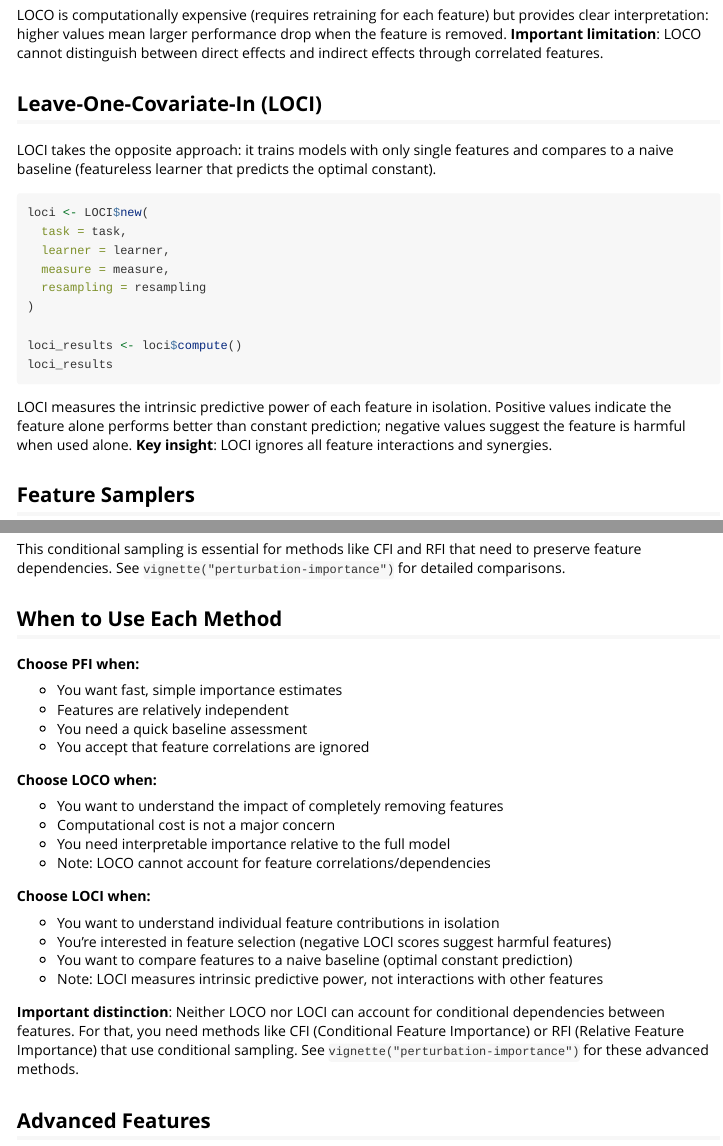
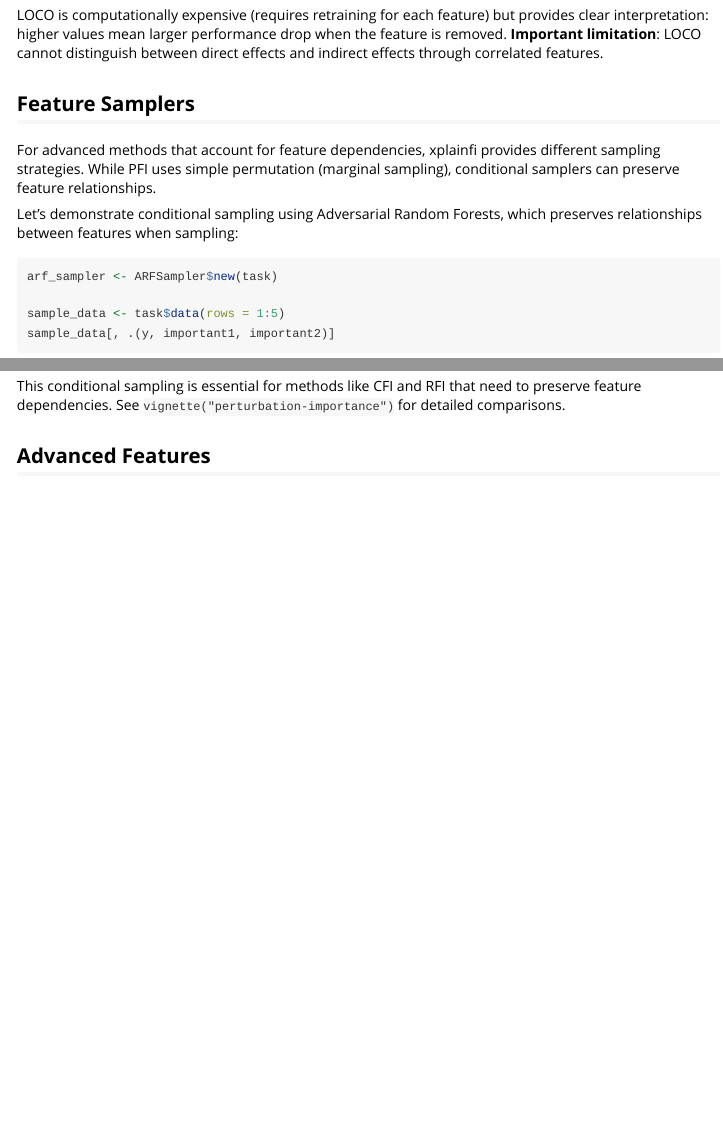
Before and after one commit to jemus42/xplainfi, an R Markdown document (vignettes/xplainfi.Rmd): the page in a window 1100 px wide, from 1870 px down, and a second part further down, joined at a grey line. Rendered offline with R 4.5, knitr and Pandoc, with nearby package versions; the code chunks are not run, so their results and figures are left out.

Commit message:
Clean up vignette

````diff
--- a/vignettes/xplainfi.Rmd
+++ b/vignettes/xplainfi.Rmd
@@ -114,24 +114,6 @@ loco_results
 
 LOCO is computationally expensive (requires retraining for each feature) but provides clear interpretation: higher values mean larger performance drop when the feature is removed. **Important limitation**: LOCO cannot distinguish between direct effects and indirect effects through correlated features.
 
-## Leave-One-Covariate-In (LOCI)
-
-LOCI takes the opposite approach: it trains models with only single features and compares to a naive baseline (featureless learner that predicts the optimal constant).
-
-```{r loci-basic}
-loci <- LOCI$new(
-  task = task,
-  learner = learner,
-  measure = measure,
-  resampling = resampling
-)
-
-loci_results <- loci$compute()
-loci_results
-```
-
-LOCI measures the intrinsic predictive power of each feature in isolation. Positive values indicate the feature alone performs better than constant prediction; negative values suggest the feature is harmful when used alone. **Key insight**: LOCI ignores all feature interactions and synergies.
-
 ## Feature Samplers
 
 For advanced methods that account for feature dependencies, xplainfi provides different sampling strategies. While PFI uses simple permutation (marginal sampling), conditional samplers can preserve feature relationships.
@@ -159,31 +141,6 @@ sampled_conditional[, .(y, important1, important2, important3)]
 ```
 
 This conditional sampling is essential for methods like CFI and RFI that need to preserve feature dependencies. See `vignette("perturbation-importance")` for detailed comparisons.
-
-## When to Use Each Method
-
-**Choose PFI when:**
-
-- You want fast, simple importance estimates
-- Features are relatively independent
-- You need a quick baseline assessment
-- You accept that feature correlations are ignored
-
-**Choose LOCO when:**
-
-- You want to understand the impact of completely removing features
-- Computational cost is not a major concern
-- You need interpretable importance relative to the full model
-- Note: LOCO cannot account for feature correlations/dependencies
-
-**Choose LOCI when:**
-
-- You want to understand individual feature contributions in isolation
-- You're interested in feature selection (negative LOCI scores suggest harmful features)
-- You want to compare features to a naive baseline (optimal constant prediction)
-- Note: LOCI measures intrinsic predictive power, not interactions with other features
-
-**Important distinction**: Neither LOCO nor LOCI can account for conditional dependencies between features. For that, you need methods like CFI (Conditional Feature Importance) or RFI (Relative Feature Importance) that use conditional sampling. See `vignette("perturbation-importance")` for these advanced methods.
 
 ## Advanced Features
 
````
Also changed, not shown: vignettes/xplainfi.Rmd (10 more changed lines).
